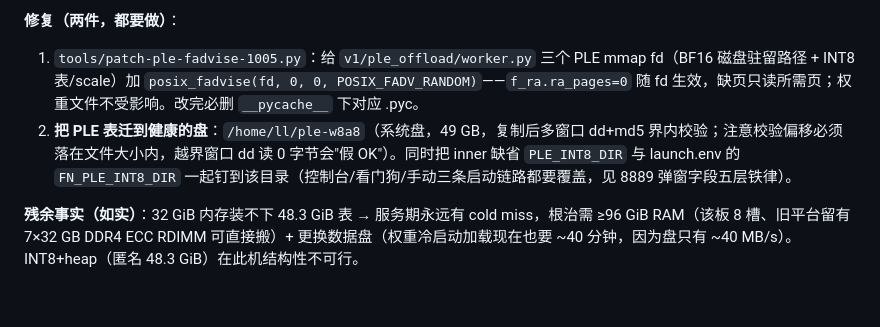
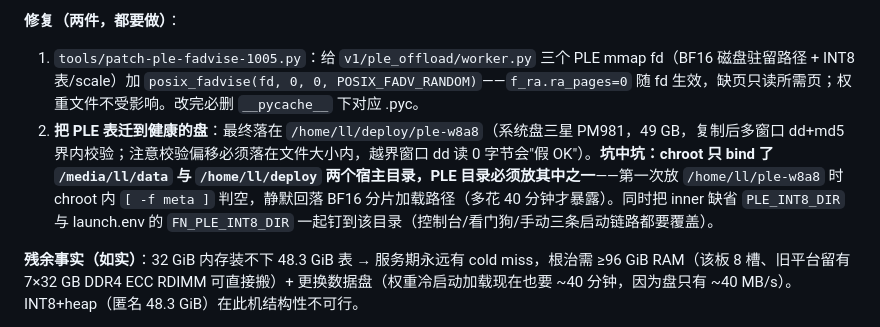
Before and after one commit to gmyzxvym4k-maker/qwen38-flash-next-170hx, a Markdown page: docs/08-pitfalls.md, the part around the change. Drawn GitHub-style; blank space fills up the shorter version.

Commit message:
P63 修订：chroot 可见路径约束（/home/ll/deploy bind）——PLE 目录落点定版

```diff
--- a/docs/08-pitfalls.md
+++ b/docs/08-pitfalls.md
@@ -444,7 +444,7 @@
 
 **修复（两件，都要做）**：
 1. `tools/patch-ple-fadvise-1005.py`：给 `v1/ple_offload/worker.py` 三个 PLE mmap fd（BF16 磁盘驻留路径 + INT8 表/scale）加 `posix_fadvise(fd, 0, 0, POSIX_FADV_RANDOM)`——`f_ra.ra_pages=0` 随 fd 生效，缺页只读所需页；权重文件不受影响。改完必删 `__pycache__` 下对应 .pyc。
-2. **把 PLE 表迁到健康的盘**：`/home/ll/ple-w8a8`（系统盘，49 GB，复制后多窗口 dd+md5 界内校验；注意校验偏移必须落在文件大小内，越界窗口 dd 读 0 字节会"假 OK"）。同时把 inner 缺省 `PLE_INT8_DIR` 与 launch.env 的 `FN_PLE_INT8_DIR` 一起钉到该目录（控制台/看门狗/手动三条启动链路都要覆盖，见 8889 弹窗字段五层铁律）。
+2. **把 PLE 表迁到健康的盘**：最终落在 `/home/ll/deploy/ple-w8a8`（系统盘三星 PM981，49 GB，复制后多窗口 dd+md5 界内校验；注意校验偏移必须落在文件大小内，越界窗口 dd 读 0 字节会"假 OK"）。**坑中坑：chroot 只 bind 了 `/media/ll/data` 与 `/home/ll/deploy` 两个宿主目录，PLE 目录必须放其中之一**——第一次放 `/home/ll/ple-w8a8` 时 chroot 内 `[ -f meta ]` 判空，静默回落 BF16 分片加载路径（多花 40 分钟才暴露）。同时把 inner 缺省 `PLE_INT8_DIR` 与 launch.env 的 `FN_PLE_INT8_DIR` 一起钉到该目录（控制台/看门狗/手动三条启动链路都要覆盖）。
 
 **残余事实（如实）**：32 GiB 内存装不下 48.3 GiB 表 → 服务期永远有 cold miss，根治需 ≥96 GiB RAM（该板 8 槽、旧平台留有 7×32 GB DDR4 ECC RDIMM 可直接搬）+ 更换数据盘（权重冷启动加载现在也要 ~40 分钟，因为盘只有 ~40 MB/s）。INT8+heap（匿名 48.3 GiB）在此机结构性不可行。
 
```
